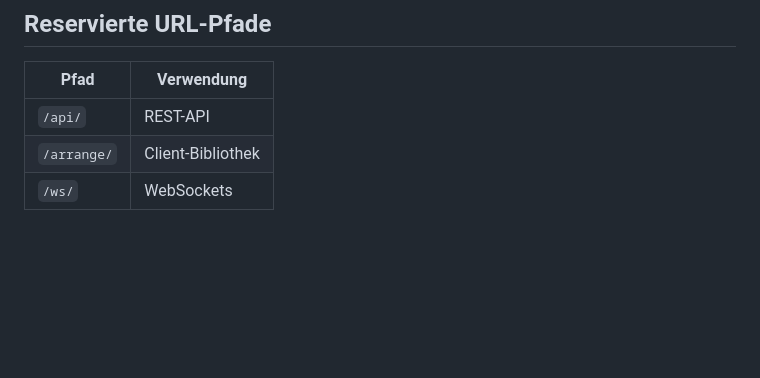
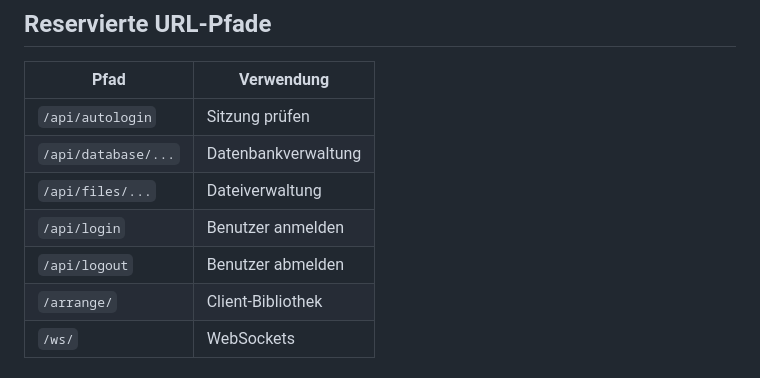
Before and after one commit to hilderonny/arrange, a Markdown page: README.md, the part around the change. Drawn GitHub-style; blank space fills up the shorter version.

Commit message:
Reservierte URLs und Datenbanken dokumentiert

```diff
--- a/README.md
+++ b/README.md
@@ -101,7 +101,11 @@ node --experimental-sqlite ArrangeServer.mjs
 
 |Pfad|Verwendung|
 |-|-|
-|`/api/`|REST-API|
+|`/api/autologin`|Sitzung prüfen|
+|`/api/database/...`|Datenbankverwaltung|
+|`/api/files/...`|Dateiverwaltung|
+|`/api/login`|Benutzer anmelden|
+|`/api/logout`|Benutzer abmelden|
 |`/arrange/`|Client-Bibliothek|
 |`/ws/`|WebSockets|
 
```
